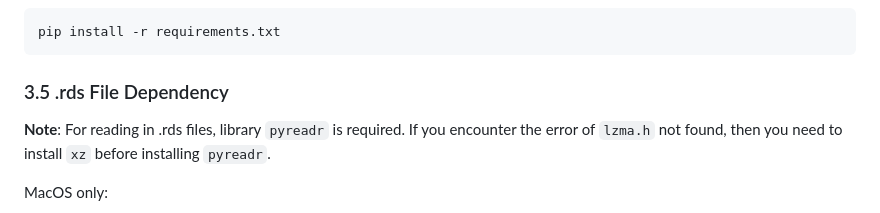
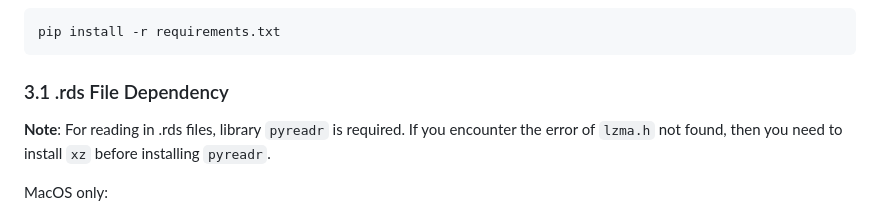
Before and after one commit to johnfeng2023/GR5243_Project_2, a Markdown page: README.md, the part around the change. Rendered like a GitHub page.

````diff
--- a/README.md
+++ b/README.md
@@ -34,7 +34,7 @@ python -m venv .venv
 pip install -r requirements.txt
 ```
 
-### 3.5 .rds File Dependency
+### 3.1 .rds File Dependency
 **Note**: For reading in .rds files, library `pyreadr` is required. If you encounter the error of `lzma.h` not found, then you need to install `xz` before installing `pyreadr`.
 
 MacOS only:
````
